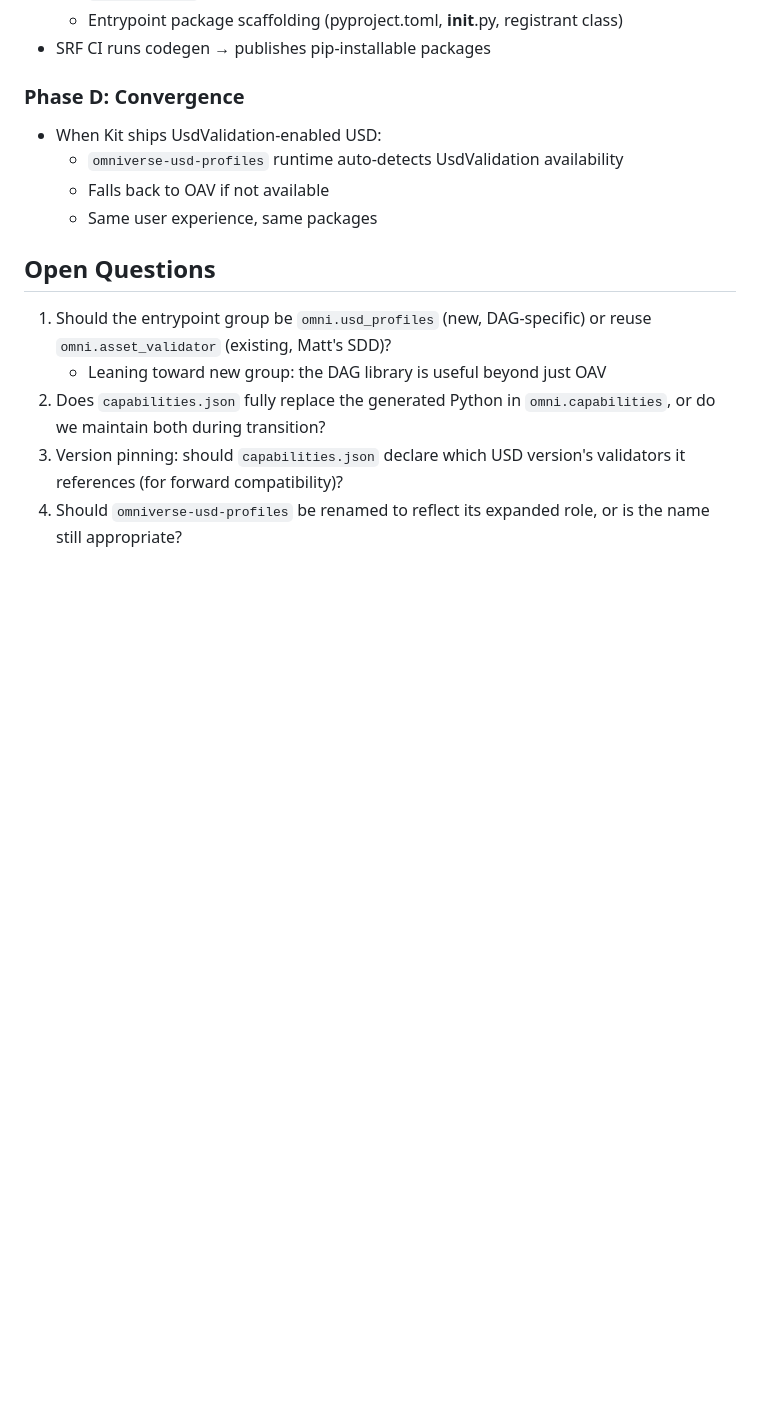
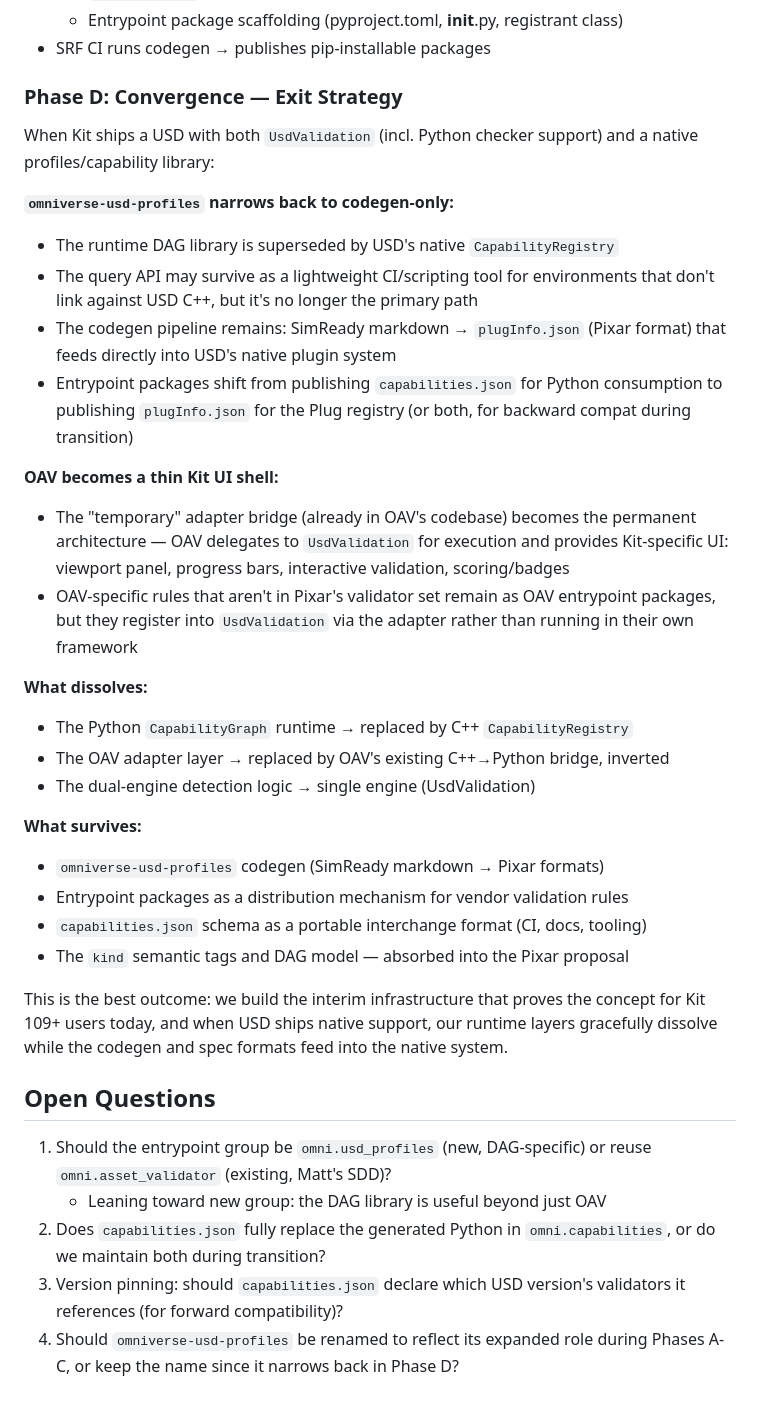
Before and after one commit to jensjebens/usd-profiles, a Markdown page: plans/roadmap-kit109-compatibility.md, the part around the change. Drawn GitHub-style; blank space fills up the shorter version.

Commit message:
plans: Phase D exit strategy — runtime layers dissolve, codegen survives

```diff
--- a/plans/roadmap-kit109-compatibility.md
+++ b/plans/roadmap-kit109-compatibility.md
@@ -203,12 +203,45 @@ usdprofilecheck --profile com.nvidia.simready.prop_robotics_neutral asset.usd
   - Entrypoint package scaffolding (pyproject.toml, __init__.py, registrant class)
 - SRF CI runs codegen → publishes pip-installable packages
 
-### Phase D: Convergence
+### Phase D: Convergence — Exit Strategy
 
-- When Kit ships UsdValidation-enabled USD:
-  - `omniverse-usd-profiles` runtime auto-detects UsdValidation availability
-  - Falls back to OAV if not available
-  - Same user experience, same packages
+When Kit ships a USD with both `UsdValidation` (incl. Python checker support)
+and a native profiles/capability library:
+
+**`omniverse-usd-profiles` narrows back to codegen-only:**
+- The runtime DAG library is superseded by USD's native `CapabilityRegistry`
+- The query API may survive as a lightweight CI/scripting tool for environments
+  that don't link against USD C++, but it's no longer the primary path
+- The codegen pipeline remains: SimReady markdown → `plugInfo.json` (Pixar format)
+  that feeds directly into USD's native plugin system
+- Entrypoint packages shift from publishing `capabilities.json` for Python
+  consumption to publishing `plugInfo.json` for the Plug registry (or both,
+  for backward compat during transition)
+
+**OAV becomes a thin Kit UI shell:**
+- The "temporary" adapter bridge (already in OAV's codebase) becomes the
+  permanent architecture — OAV delegates to `UsdValidation` for execution
+  and provides Kit-specific UI: viewport panel, progress bars, interactive
+  validation, scoring/badges
+- OAV-specific rules that aren't in Pixar's validator set remain as OAV
+  entrypoint packages, but they register into `UsdValidation` via the adapter
+  rather than running in their own framework
+
+**What dissolves:**
+- The Python `CapabilityGraph` runtime → replaced by C++ `CapabilityRegistry`
+- The OAV adapter layer → replaced by OAV's existing C++→Python bridge, inverted
+- The dual-engine detection logic → single engine (UsdValidation)
+
+**What survives:**
+- `omniverse-usd-profiles` codegen (SimReady markdown → Pixar formats)
+- Entrypoint packages as a distribution mechanism for vendor validation rules
+- `capabilities.json` schema as a portable interchange format (CI, docs, tooling)
+- The `kind` semantic tags and DAG model — absorbed into the Pixar proposal
+
+This is the best outcome: we build the interim infrastructure that proves the
+concept for Kit 109+ users today, and when USD ships native support, our runtime
+layers gracefully dissolve while the codegen and spec formats feed into the
+native system.
 
 ## Open Questions
 
@@ -219,5 +252,5 @@ usdprofilecheck --profile com.nvidia.simready.prop_robotics_neutral asset.usd
    or do we maintain both during transition?
 3. Version pinning: should `capabilities.json` declare which USD version's validators
    it references (for forward compatibility)?
-4. Should `omniverse-usd-profiles` be renamed to reflect its expanded role,
-   or is the name still appropriate?
+4. Should `omniverse-usd-profiles` be renamed to reflect its expanded role
+   during Phases A-C, or keep the name since it narrows back in Phase D?
```
